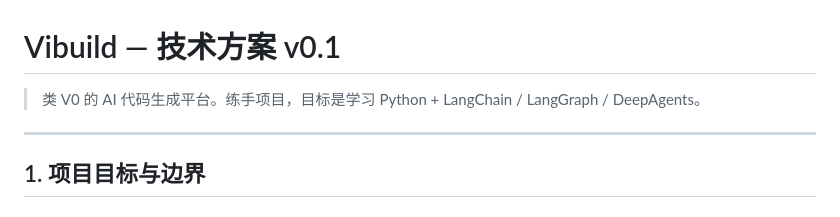
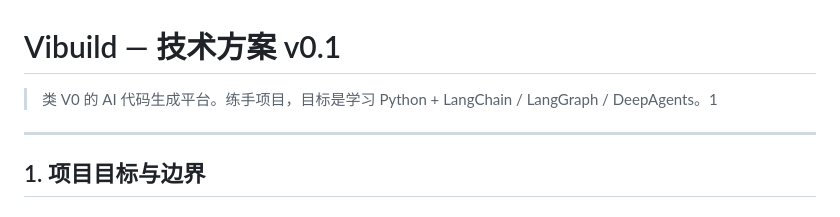
Before and after one commit to xinnian999/xiaozhu, a Markdown page: TECH_DESIGN.md, the part around the change. GitHub-like rendering.

```diff
--- a/TECH_DESIGN.md
+++ b/TECH_DESIGN.md
@@ -1,6 +1,6 @@
 # Vibuild — 技术方案 v0.1
 
-> 类 V0 的 AI 代码生成平台。练手项目，目标是学习 Python + LangChain / LangGraph / DeepAgents。
+> 类 V0 的 AI 代码生成平台。练手项目，目标是学习 Python + LangChain / LangGraph / DeepAgents。1
 
 ---
 
```
